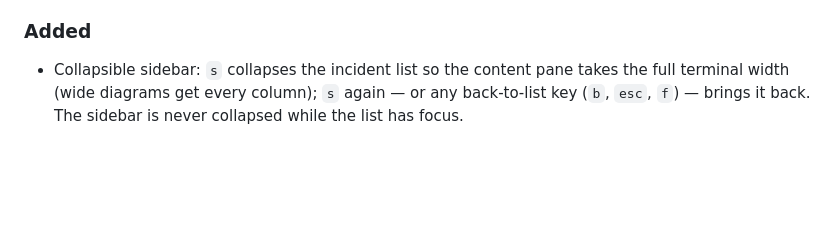
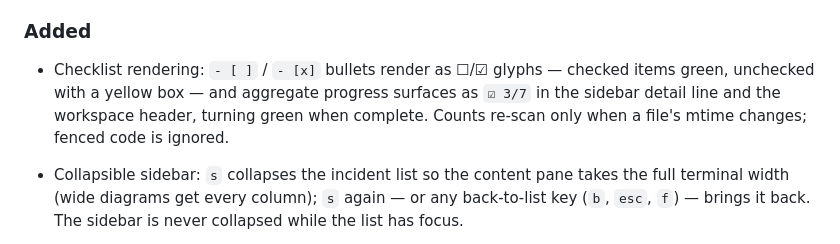
Before and after one commit to matthewmyrick/beagle, a Markdown page: CHANGELOG.md, the part around the change. Drawn GitHub-style; blank space fills up the shorter version.

Commit message:
docs: record checklist rendering (#47) under v0.6.0 (#50)
PR #47 merged into main between the v0.6.0 release branch being cut and
tagged, so it shipped in v0.6.0 but the changelog credited nothing.

Co-authored-by: Claude Fable 5 <noreply@anthropic.com>

```diff
--- a/CHANGELOG.md
+++ b/CHANGELOG.md
@@ -22,6 +22,11 @@ All notable changes to this project are documented here. The format follows
 
 ### Added
 
+- Checklist rendering: `- [ ]` / `- [x]` bullets render as ☐/☑ glyphs —
+  checked items green, unchecked with a yellow box — and aggregate
+  progress surfaces as `☑ 3/7` in the sidebar detail line and the
+  workspace header, turning green when complete. Counts re-scan only
+  when a file's mtime changes; fenced code is ignored.
 - Collapsible sidebar: `s` collapses the incident list so the content
   pane takes the full terminal width (wide diagrams get every column);
   `s` again — or any back-to-list key (`b`, `esc`, `f`) — brings it back.
```
